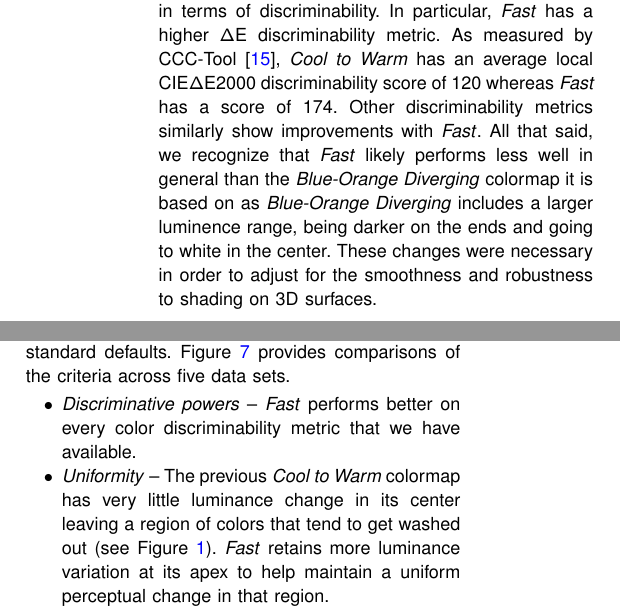
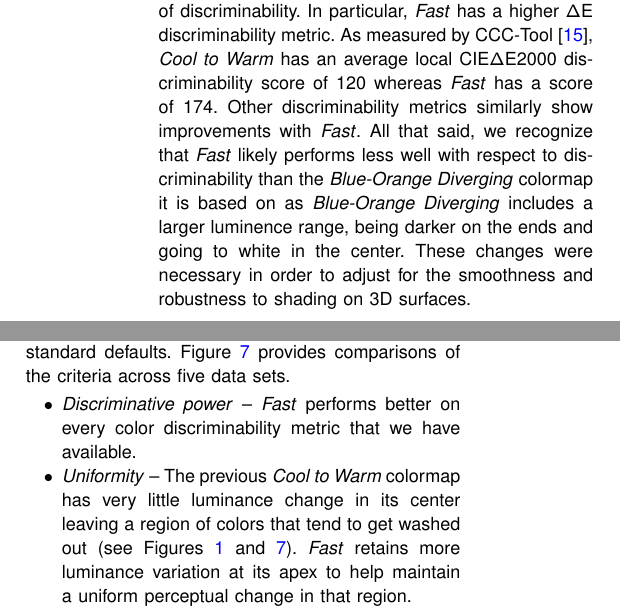
Before and after one commit to kmorel-papers/fast-paraview, a LaTeX paper (Fast_ParaView.tex): two parts of the columns of page 8 of 12, joined at a grey line, cut so that both start at the same text. Compiled offline with pdfLaTeX.

Commit message:
Minor edits in the conclusion

```diff
--- a/Fast_ParaView.tex
+++ b/Fast_ParaView.tex
@@ -439,7 +439,7 @@ In particular, \fast has a higher $\Delta$E discriminability metric.
 As measured by CCC-Tool~\cite{Nardini2021}, \coolwarm has an average local CIE$\Delta$E2000 discriminability score of 120 whereas \fast has a score of 174. Other discriminability metrics similarly show improvements with \fast.
 All that said, we recognize that \fast%
 %, shown in Figure \ref{Larsen3},
-likely performs less well in general than the \blueorange colormap it is based on as \blueorange includes a larger luminence range, being darker on the ends and going to white in the center.
+likely performs less well with respect to discriminability than the \blueorange colormap it is based on as \blueorange includes a larger luminence range, being darker on the ends and going to white in the center.
 These changes were necessary in order to adjust for the smoothness and robustness to shading on 3D surfaces.
 
 The \coolwarm colormap was designed about 15 years ago to move away from the \huewheel colormap and its rainbow colors because of the strong evidence at the time of its poor perceptual properties~\cite{Rogowitz1998,Borland2007,Ware1988,Light2004}.
@@ -473,10 +473,10 @@ Revisiting the criteria presented at the beginning of this paper, evaluations an
 
 \begin{itemize}
 
-\item \emph{Discriminative powers} --
+\item \emph{Discriminative power} --
   \fast performs better on every color discriminability metric that we have available.
 \item \emph{Uniformity} --
-  The previous \coolwarm colormap has very little luminance change in its center leaving a region of colors that tend to get washed out (see Figure \ref{Larsen3}).
+  The previous \coolwarm colormap has very little luminance change in its center leaving a region of colors that tend to get washed out (see Figures \ref{Larsen3} and \ref{fig:Matrix}).
   \fast retains more luminance variation at its apex to help maintain a uniform perceptual change in that region.
 \item \emph{Smoothness} --
   \fast sacrifices some smoothness at the center for gain in discrimination and uniformity, but the smoothness is close to \coolwarm and much better than \blueorange.
```
